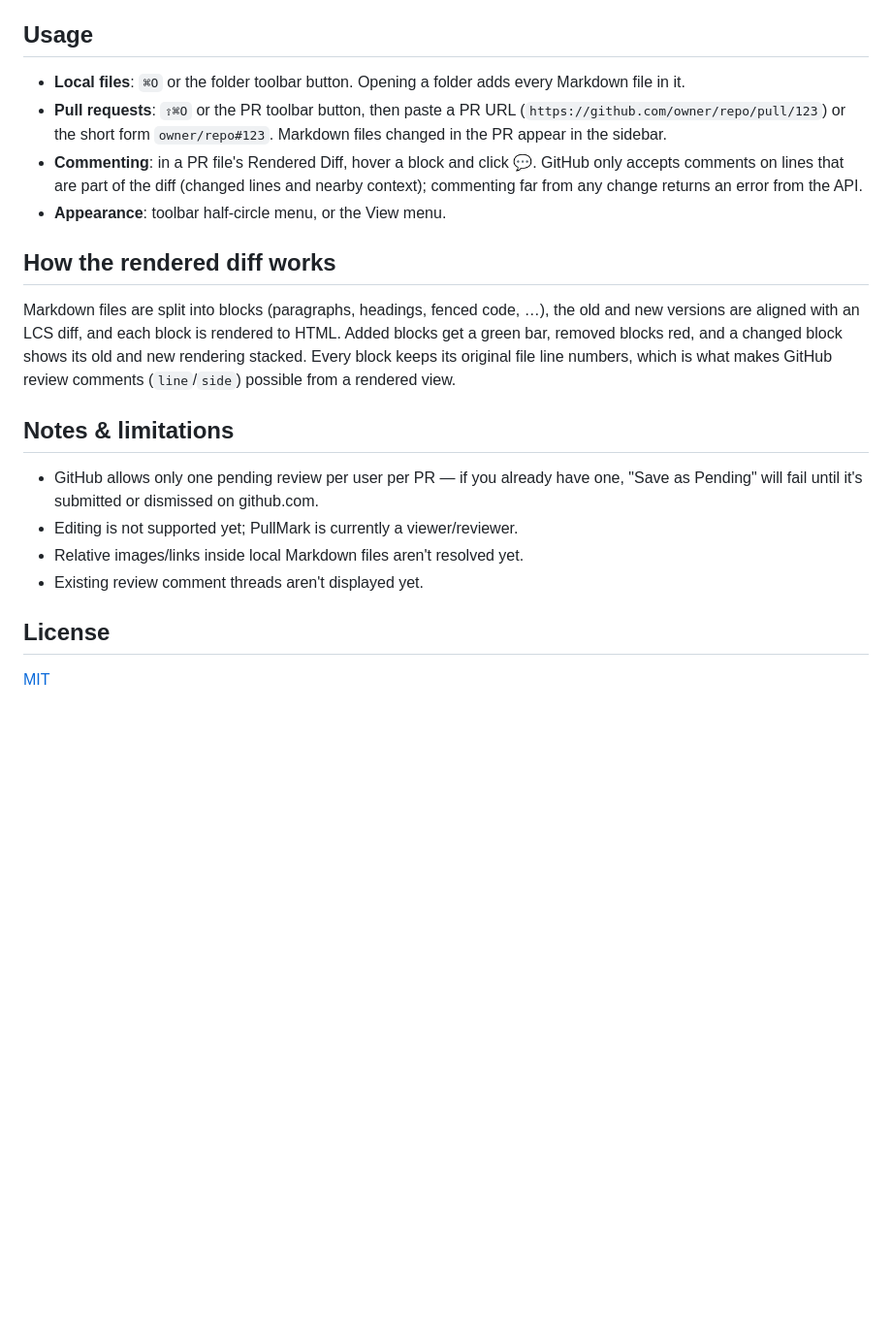
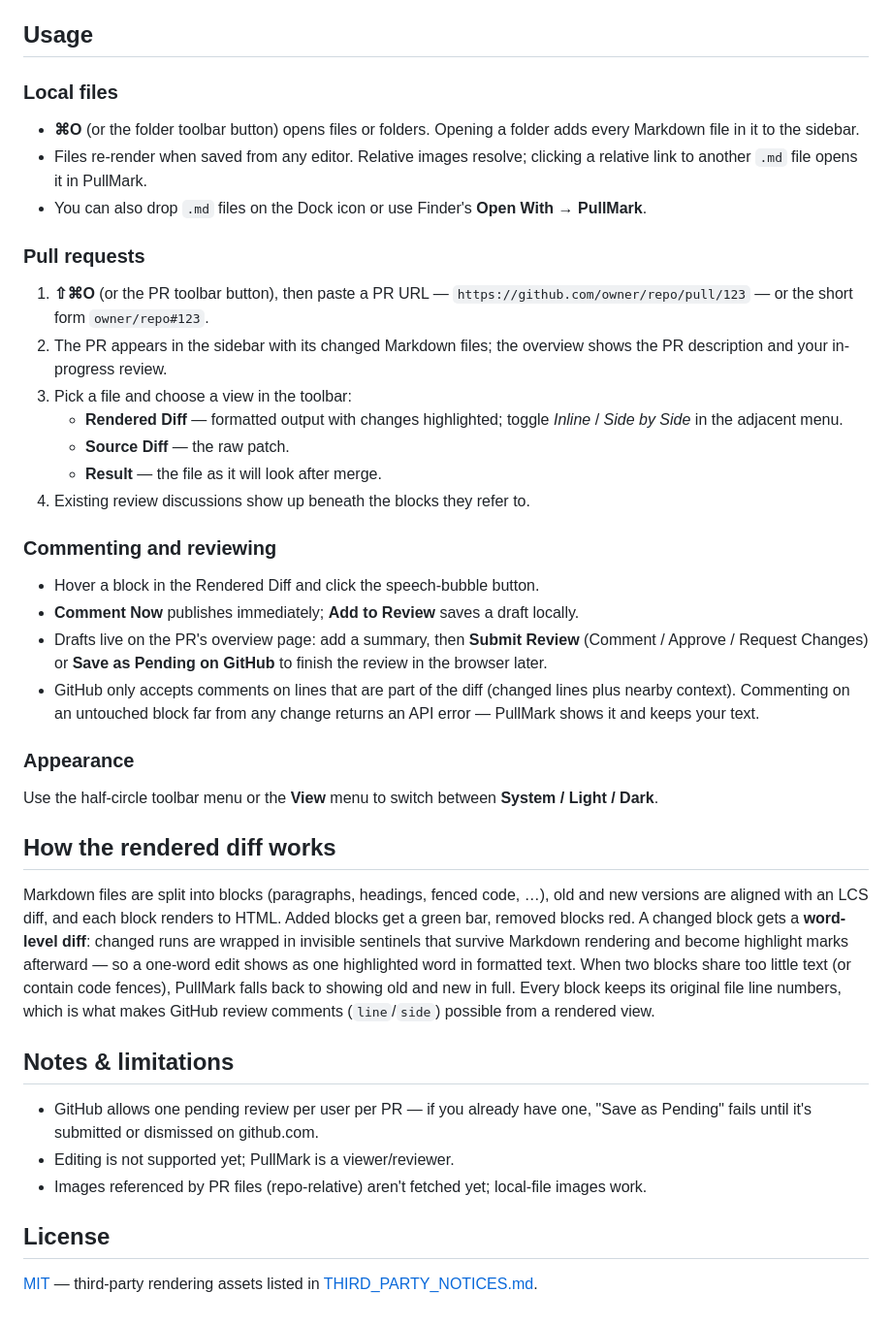
Before and after one commit to jedijashwa/pullmark, a Markdown page: README.md, the part around one of its changes. Shown at 97% size. Drawn GitHub-style; blank space fills up the shorter version.

```diff
--- a/README.md
+++ b/README.md
@@ -39,22 +55,43 @@ No Xcode project, no package dependencies — plain SwiftPM. The only bundled th
 
 ## Usage
 
-- **Local files**: `⌘O` or the folder toolbar button. Opening a folder adds every Markdown file in it.
-- **Pull requests**: `⇧⌘O` or the PR toolbar button, then paste a PR URL (`https://github.com/owner/repo/pull/123`) or the short form `owner/repo#123`. Markdown files changed in the PR appear in the sidebar.
-- **Commenting**: in a PR file's Rendered Diff, hover a block and click 💬. GitHub only accepts comments on lines that are part of the diff (changed lines and nearby context); commenting far from any change returns an error from the API.
-- **Appearance**: toolbar half-circle menu, or the View menu.
+### Local files
+
+- **⌘O** (or the folder toolbar button) opens files or folders. Opening a folder adds every Markdown file in it to the sidebar.
+- Files re-render when saved from any editor. Relative images resolve; clicking a relative link to another `.md` file opens it in PullMark.
+- You can also drop `.md` files on the Dock icon or use Finder's **Open With → PullMark**.
+
+### Pull requests
+
+1. **⇧⌘O** (or the PR toolbar button), then paste a PR URL — `https://github.com/owner/repo/pull/123` — or the short form `owner/repo#123`.
+2. The PR appears in the sidebar with its changed Markdown files; the overview shows the PR description and your in-progress review.
+3. Pick a file and choose a view in the toolbar:
+   - **Rendered Diff** — formatted output with changes highlighted; toggle *Inline* / *Side by Side* in the adjacent menu.
+   - **Source Diff** — the raw patch.
+   - **Result** — the file as it will look after merge.
+4. Existing review discussions show up beneath the blocks they refer to.
+
+### Commenting and reviewing
+
+- Hover a block in the Rendered Diff and click the speech-bubble button.
+- **Comment Now** publishes immediately; **Add to Review** saves a draft locally.
+- Drafts live on the PR's overview page: add a summary, then **Submit Review** (Comment / Approve / Request Changes) or **Save as Pending on GitHub** to finish the review in the browser later.
+- GitHub only accepts comments on lines that are part of the diff (changed lines plus nearby context). Commenting on an untouched block far from any change returns an API error — PullMark shows it and keeps your text.
+
+### Appearance
+
+Use the half-circle toolbar menu or the **View** menu to switch between **System / Light / Dark**.
 
 ## How the rendered diff works
 
-Markdown files are split into blocks (paragraphs, headings, fenced code, …), the old and new versions are aligned with an LCS diff, and each block is rendered to HTML. Added blocks get a green bar, removed blocks red, and a changed block shows its old and new rendering stacked. Every block keeps its original file line numbers, which is what makes GitHub review comments (`line`/`side`) possible from a rendered view.
+Markdown files are split into blocks (paragraphs, headings, fenced code, …), old and new versions are aligned with an LCS diff, and each block renders to HTML. Added blocks get a green bar, removed blocks red. A changed block gets a **word-level diff**: changed runs are wrapped in invisible sentinels that survive Markdown rendering and become highlight marks afterward — so a one-word edit shows as one highlighted word in formatted text. When two blocks share too little text (or contain code fences), PullMark falls back to showing old and new in full. Every block keeps its original file line numbers, which is what makes GitHub review comments (`line`/`side`) possible from a rendered view.
 
 ## Notes & limitations
 
-- GitHub allows only one pending review per user per PR — if you already have one, "Save as Pending" will fail until it's submitted or dismissed on github.com.
-- Editing is not supported yet; PullMark is currently a viewer/reviewer.
-- Relative images/links inside local Markdown files aren't resolved yet.
-- Existing review comment threads aren't displayed yet.
+- GitHub allows one pending review per user per PR — if you already have one, "Save as Pending" fails until it's submitted or dismissed on github.com.
+- Editing is not supported yet; PullMark is a viewer/reviewer.
+- Images referenced by PR files (repo-relative) aren't fetched yet; local-file images work.
 
 ## License
 
-[MIT](LICENSE)
+[MIT](LICENSE) — third-party rendering assets listed in [THIRD_PARTY_NOTICES.md](THIRD_PARTY_NOTICES.md).
```
Also changed, not shown: other parts of README.md (+38 -22 lines), docs/demo.md (+4 -0 lines), docs/img/pullmark.png (added), 17 other files.
